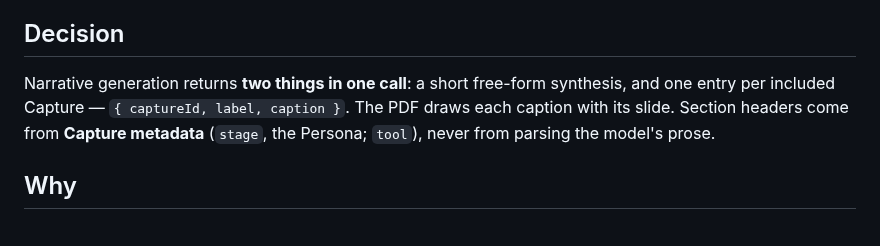
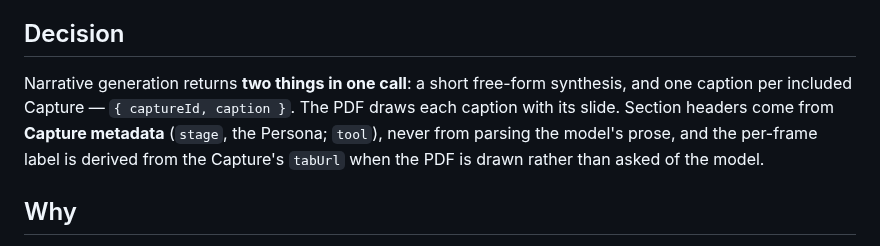
Before and after one commit to Khuzaima-AI-2112/theHammer, a Markdown page: docs/adr/0019-the-storyboard-narrative-is-per-slide-with-a-synthesis-around-it.md, the part around the change. Rendered like a GitHub page.

Commit message:
ADR 0019: the per-frame label is derived from tabUrl, not returned by the model
The Decision named it inside the model's per-Capture entry while the section
below already derived it at render time. Deriving it is the one consistent with
this ADR's own rule that structure comes from metadata and only the words come
from the model — and it is one fewer field to validate in #124.

Co-Authored-By: Claude Opus 5 <noreply@anthropic.com>
Claude-Session: https://claude.ai/code/session_01GkMDzme3qHstFXQTSL8hhH

```diff
--- a/docs/adr/0019-the-storyboard-narrative-is-per-slide-with-a-synthesis-around-it.md
+++ b/docs/adr/0019-the-storyboard-narrative-is-per-slide-with-a-synthesis-around-it.md
@@ -12,9 +12,11 @@ of the three options as written.
 ## Decision
 
 Narrative generation returns **two things in one call**: a short free-form
-synthesis, and one entry per included Capture — `{ captureId, label, caption }`.
-The PDF draws each caption with its slide. Section headers come from **Capture
-metadata** (`stage`, the Persona; `tool`), never from parsing the model's prose.
+synthesis, and one caption per included Capture — `{ captureId, caption }`. The
+PDF draws each caption with its slide. Section headers come from **Capture
+metadata** (`stage`, the Persona; `tool`), never from parsing the model's prose,
+and the per-frame label is derived from the Capture's `tabUrl` when the PDF is
+drawn rather than asked of the model.
 
 ## Why
 
```
